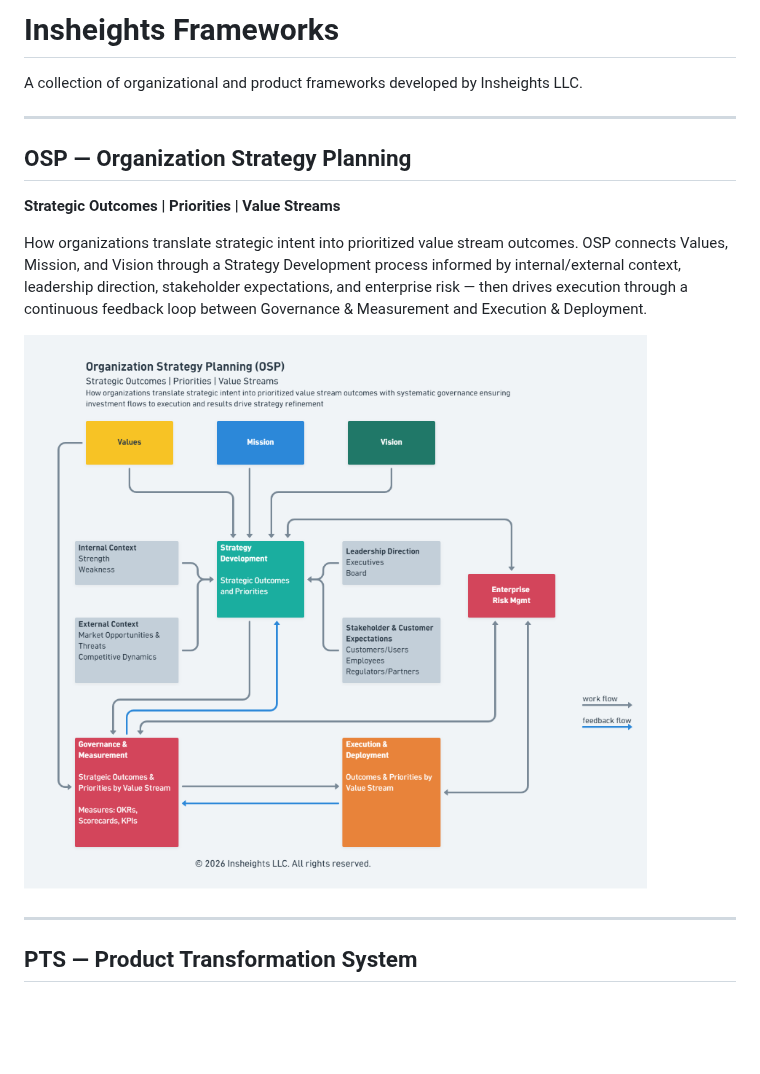
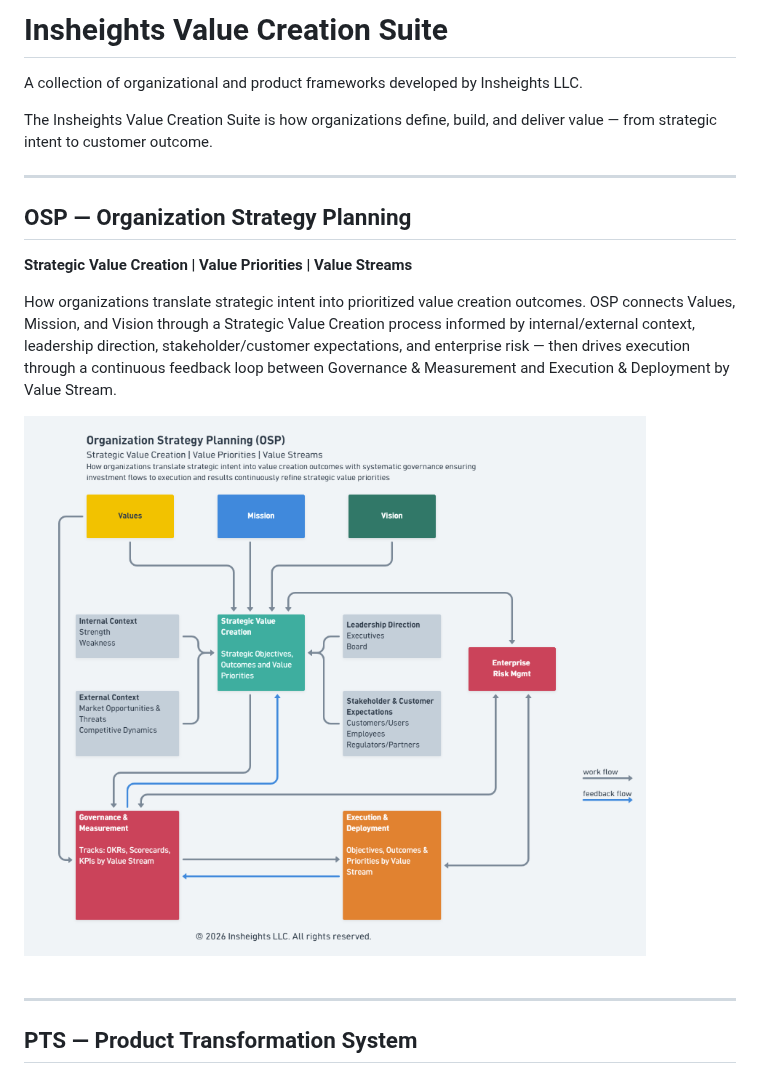
Before and after one commit to Insheights/in-frameworks, a Markdown page: README.md, the part around one of its changes. Rendered like a GitHub page; pictures changed too: diagrams/osp.png; blank space fills up the shorter version.

```diff
--- a/README.md
+++ b/README.md
@@ -1,14 +1,16 @@
-# Insheights Frameworks
+# Insheights Value Creation Suite
 
 A collection of organizational and product frameworks developed by Insheights LLC.
+
+The Insheights Value Creation Suite is how organizations define, build, and deliver value — from strategic intent to customer outcome.
 
 ---
 
 ## OSP — Organization Strategy Planning
 
-**Strategic Outcomes | Priorities | Value Streams**
+**Strategic Value Creation | Value Priorities | Value Streams**
 
-How organizations translate strategic intent into prioritized value stream outcomes. OSP connects Values, Mission, and Vision through a Strategy Development process informed by internal/external context, leadership direction, stakeholder expectations, and enterprise risk — then drives execution through a continuous feedback loop between Governance & Measurement and Execution & Deployment.
+How organizations translate strategic intent into prioritized value creation outcomes. OSP connects Values, Mission, and Vision through a Strategic Value Creation process informed by internal/external context, leadership direction, stakeholder/customer expectations, and enterprise risk — then drives execution through a continuous feedback loop between Governance & Measurement and Execution & Deployment by Value Stream.
 
 ![OSP Diagram](diagrams/osp.png)
 
```
Also changed, not shown: other parts of README.md (+37 -1 lines), diagrams/cvdm-circular.png, diagrams/cvdm-layered.png, diagrams/pts-detailed.png, diagrams/pts.png.
